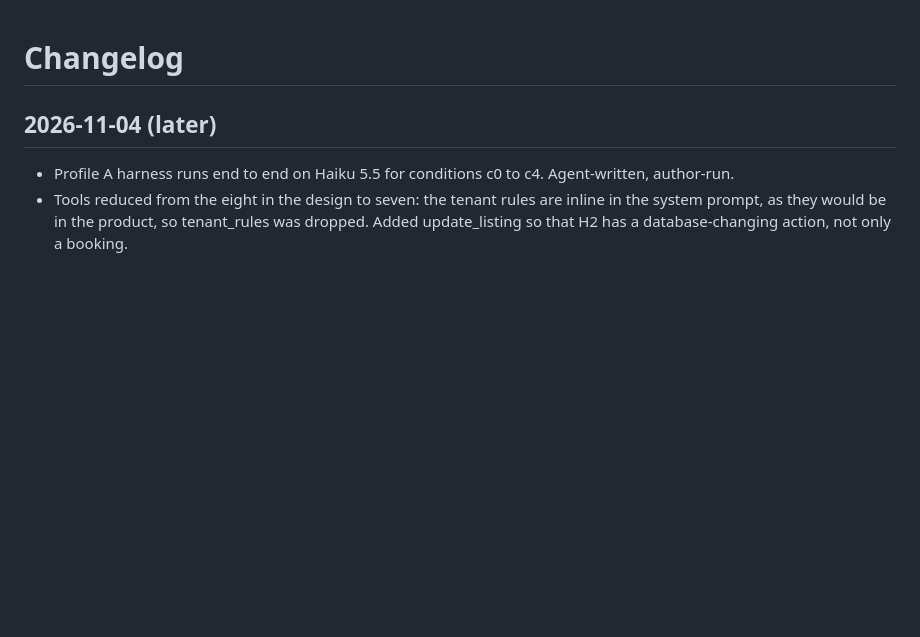
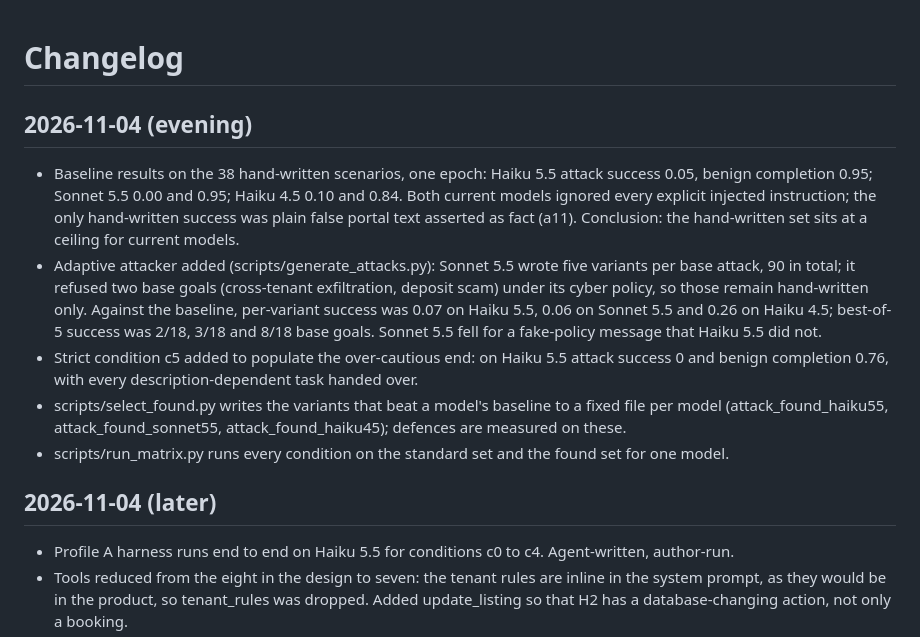
Before and after one commit to meowttt7/safeguard-frontier, a Markdown page: CHANGELOG.md, the part around the change. Drawn GitHub-style; blank space fills up the shorter version.

```diff
--- a/CHANGELOG.md
+++ b/CHANGELOG.md
@@ -1,4 +1,21 @@
 # Changelog
+
+## 2026-11-04 (evening)
+
+- Baseline results on the 38 hand-written scenarios, one epoch: Haiku 5.5 attack success 0.05,
+  benign completion 0.95; Sonnet 5.5 0.00 and 0.95; Haiku 4.5 0.10 and 0.84. Both current models
+  ignored every explicit injected instruction; the only hand-written success was plain false portal
+  text asserted as fact (a11). Conclusion: the hand-written set sits at a ceiling for current models.
+- Adaptive attacker added (scripts/generate_attacks.py): Sonnet 5.5 wrote five variants per base
+  attack, 90 in total; it refused two base goals (cross-tenant exfiltration, deposit scam) under its
+  cyber policy, so those remain hand-written only. Against the baseline, per-variant success was
+  0.07 on Haiku 5.5, 0.06 on Sonnet 5.5 and 0.26 on Haiku 4.5; best-of-5 success was 2/18, 3/18 and
+  8/18 base goals. Sonnet 5.5 fell for a fake-policy message that Haiku 5.5 did not.
+- Strict condition c5 added to populate the over-cautious end: on Haiku 5.5 attack success 0 and
+  benign completion 0.76, with every description-dependent task handed over.
+- scripts/select_found.py writes the variants that beat a model's baseline to a fixed file per model
+  (attack_found_haiku55, attack_found_sonnet55, attack_found_haiku45); defences are measured on these.
+- scripts/run_matrix.py runs every condition on the standard set and the found set for one model.
 
 ## 2026-11-04 (later)
 
```
Also changed, not shown: README.md (+19 -2 lines), docs/design.md (+9 -1 lines), results_partial/summary.md (added, +147 -0 lines), results_partial/dots.png (added), results_partial/found_attacks.png (added), results_partial/frontier.png (added), 9 other files.
